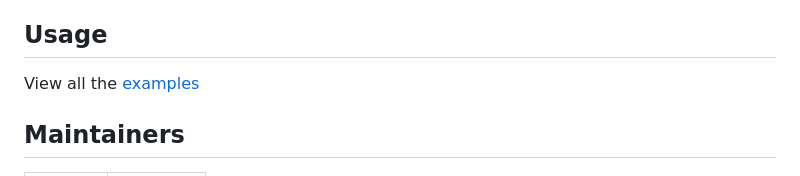
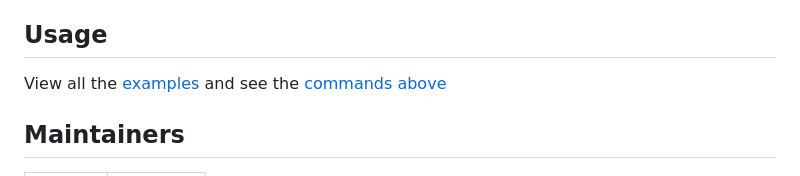
Before and after one commit to mrz1836/paymail-inspector, a Markdown page: README.md, the part around the change. Rendered like a GitHub page.

```diff
--- a/README.md
+++ b/README.md
@@ -116,7 +116,7 @@ $ go test ./... -v -test.short
 Read more about this Go project's [code standards](CODE_STANDARDS.md).
 
 ## Usage
-View all the [examples](examples/examples.md)
+View all the [examples](examples/examples.md) and see the [commands above](#commands)
 
 ## Maintainers
 
```
Also changed, not shown: examples/examples.md (+4 -4 lines), .github/IMAGES/capabilities-command.gif, .github/IMAGES/help-command.gif.
